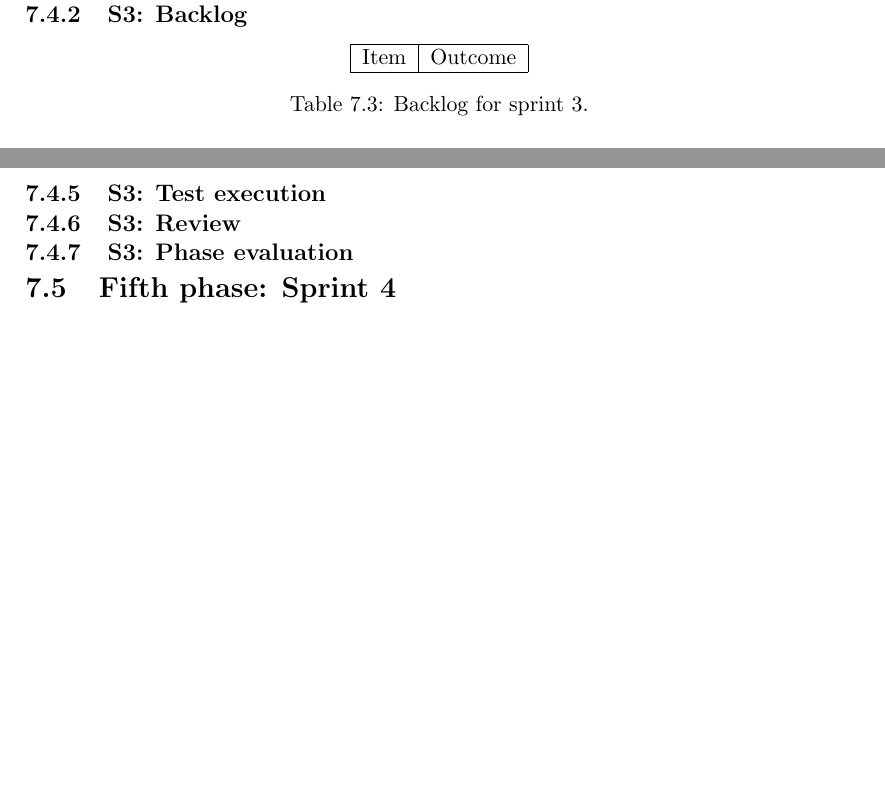
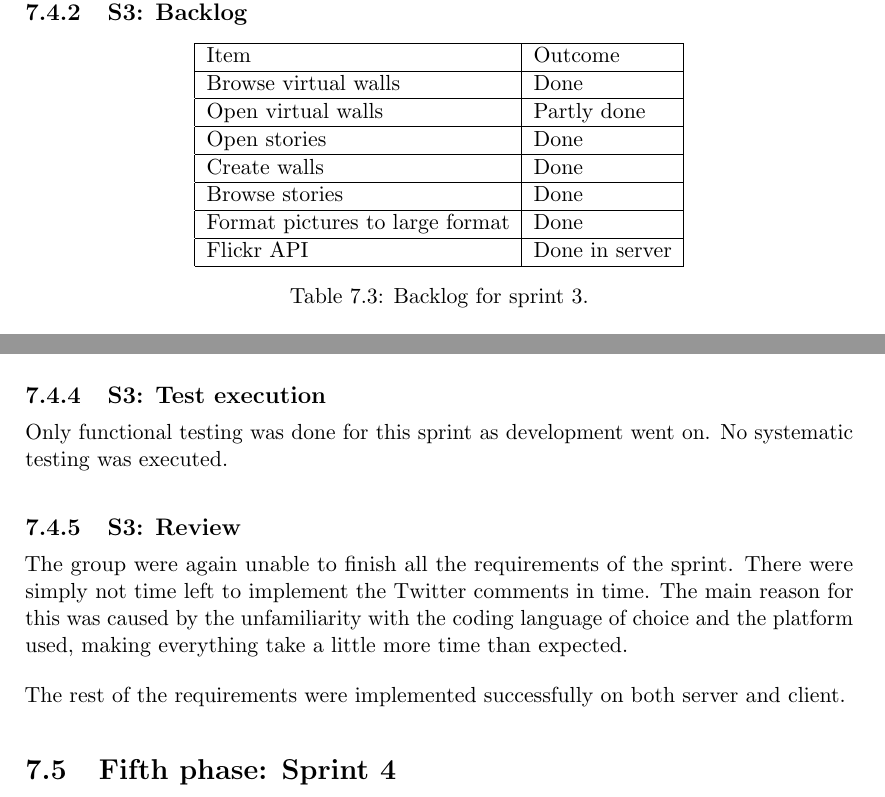
Before and after one commit to Tornaldo/StedRFront, a LaTeX thesis (Report/Report.tex): two parts of pages 97 and 99 of 144 before the commit and two parts of pages 97 and 100 of 146 after it, joined at a grey line, cut so that both start at the same text, the shorter picture padded with empty space. Compiled offline with pdfLaTeX.

Commit message:
Adds sprint 3

```diff
--- a/Report/Report.tex
+++ b/Report/Report.tex
@@ -2172,7 +2172,13 @@ The architecture is only partially done, this is due to the change in mobile fra
     \centering
     \begin{tabular}{| l | l |} \hline
         Item                                                                & Outcome         \\ \hline
-
+        Browse virtual walls & Done\\ \hline
+        Open virtual walls & Partly done\\ \hline
+        Open stories & Done\\ \hline
+        Create walls & Done\\ \hline
+        Browse stories & Done\\ \hline
+        Format pictures to large format & Done\\ \hline
+        Flickr API & Done in server\\ \hline
     \end{tabular}
     \caption{Backlog for sprint 3.}
     \label{tab:phase_sprint3_backlog}
@@ -2215,8 +2238,12 @@ As seen in \ref{fig:mercator}, it is a cylindrical conformal projection, so it p
 
 
 \subsection{S3: Test execution}
+Only functional testing was done for this sprint as development went on. No systematic testing was executed.
+
 \subsection{S3: Review}
-\subsection{S3: Phase evaluation}
+The group were again unable to finish all the requirements of the sprint. There were simply not time left to implement the Twitter comments in time. The main reason for this was caused by the unfamiliarity with the coding language of choice and the platform used, making everything take a little more time than expected.
+
+The rest of the requirements were implemented successfully on both server and client.
 
 \section{Fifth phase: Sprint 4}
 
```
Also changed, not shown: Report/Report.tex (21 more changed lines).
